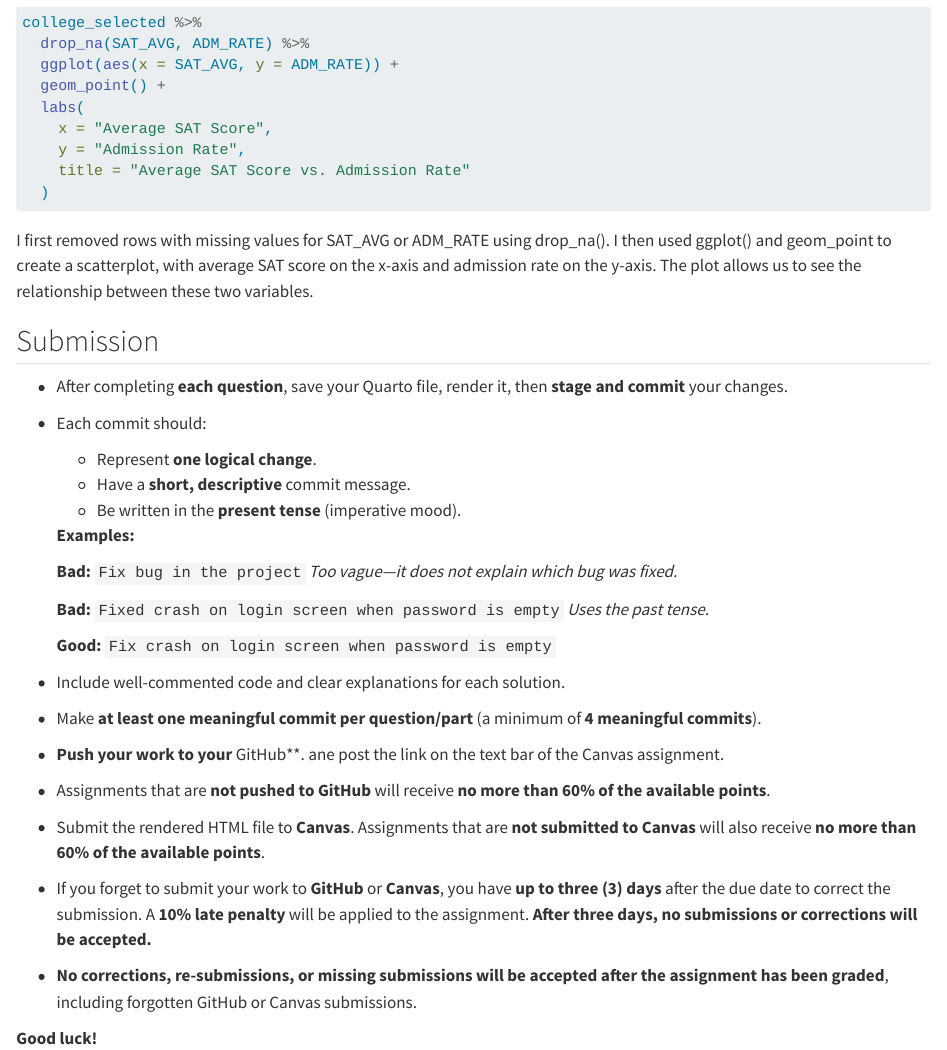
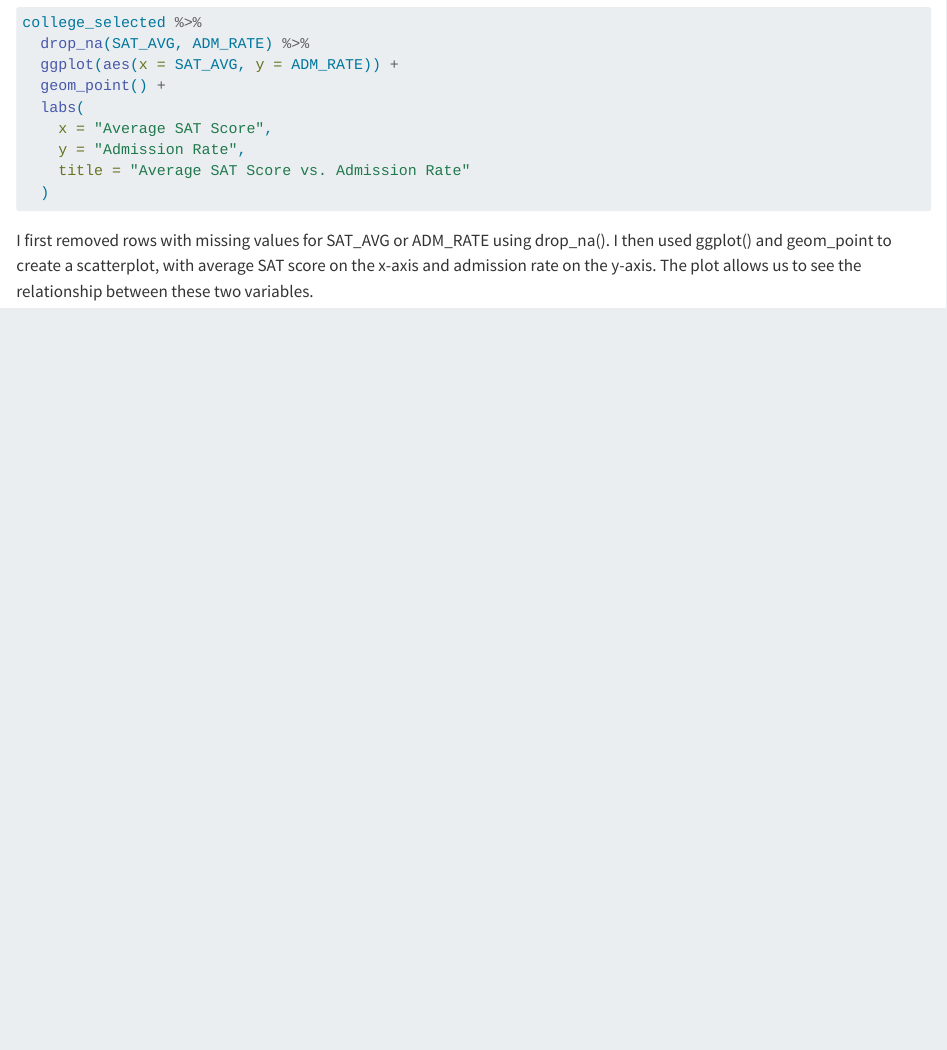
Before and after one commit to salmehollas/life_exp_salmehollas, a Quarto document (assignment_2.qmd): the page in a window 1100 px wide, from 800 px down. Rendered offline with R 4.5, knitr and Pandoc in place of Quarto, with nearby package versions; the code chunks are not run, so their results and figures are left out.

Commit message:
Homework 2

````diff
--- a/assignment_2.qmd
+++ b/assignment_2.qmd
@@ -57,37 +57,3 @@ college_selected %>%
   )
 ```
 I first removed rows with missing values for SAT_AVG or ADM_RATE using drop_na(). I then used ggplot() and geom_point to create a scatterplot, with average SAT score on the x-axis and admission rate on the y-axis. The plot allows us to see the relationship between these two variables.
-
-## Submission
-
-- After completing **each question**, save your Quarto file, render it, then **stage and commit** your changes.
-
-- Each commit should:
-
-  - Represent **one logical change**.
-  - Have a **short, descriptive** commit message.
-  - Be written in the **present tense** (imperative mood).
-
-  **Examples:**
-
-  **Bad:** `Fix bug in the project` *Too vague—it does not explain which bug was fixed.*
-
-  **Bad:** `Fixed crash on login screen when password is empty` *Uses the past tense.*
-
-  **Good:** `Fix crash on login screen when password is empty`
-
-- Include well-commented code and clear explanations for each solution.
-
-- Make **at least one meaningful commit per question/part** (a minimum of **4 meaningful commits**).
-
-- **Push your work to your** GitHub\*\*. ane post the link on the text bar of the Canvas assignment.
-
-- Assignments that are **not pushed to GitHub** will receive **no more than 60% of the available points**.
-
-- Submit the rendered HTML file to **Canvas**. Assignments that are **not submitted to Canvas** will also receive **no more than 60% of the available points**.
-
-- If you forget to submit your work to **GitHub** or **Canvas**, you have **up to three (3) days** after the due date to correct the submission. A **10% late penalty** will be applied to the assignment. **After three days, no submissions or corrections will be accepted.**
-
-- **No corrections, re-submissions, or missing submissions will be accepted after the assignment has been graded**, including forgotten GitHub or Canvas submissions.
-
-**Good luck!**
--- /dev/null
+++ b/homework_1/file.txt
@@ -0,0 +1 @@
+unfinished experiment
````
Also changed, not shown: assignment_2.html (added), 1 other file.
